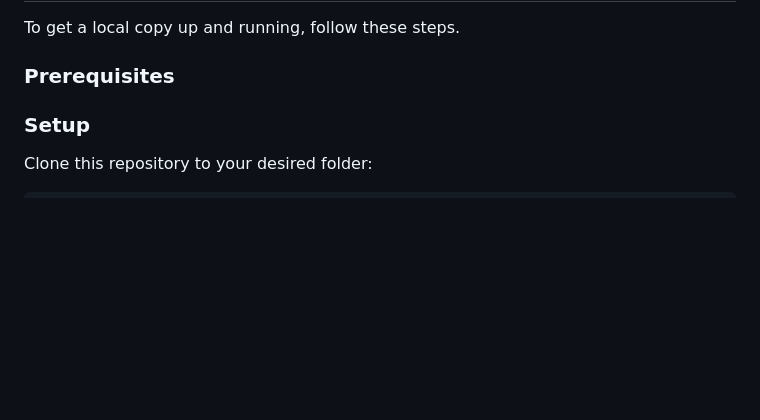
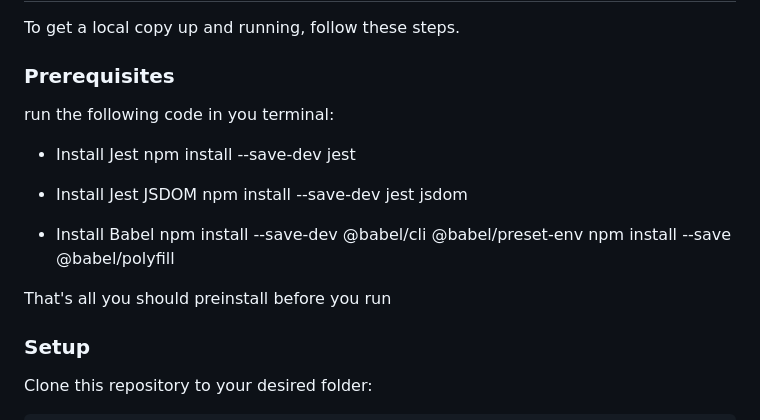
Before and after one commit to ClintonYounge/To-Do-List-Project, a Markdown page: README.md, the part around the change. GitHub-like rendering; blank space fills up the shorter version.

```diff
--- a/README.md
+++ b/README.md
@@ -81,6 +81,19 @@
 To get a local copy up and running, follow these steps.
 
 ### Prerequisites
+run the following code in you terminal:
+
+- Install Jest
+    npm install --save-dev jest
+
+- Install Jest JSDOM
+    npm install --save-dev jest jsdom
+
+- Install Babel
+    npm install --save-dev @babel/cli @babel/preset-env
+    npm install --save @babel/polyfill
+
+That's all you should preinstall before you run
 ### Setup
 
 Clone this repository to your desired folder:
```
